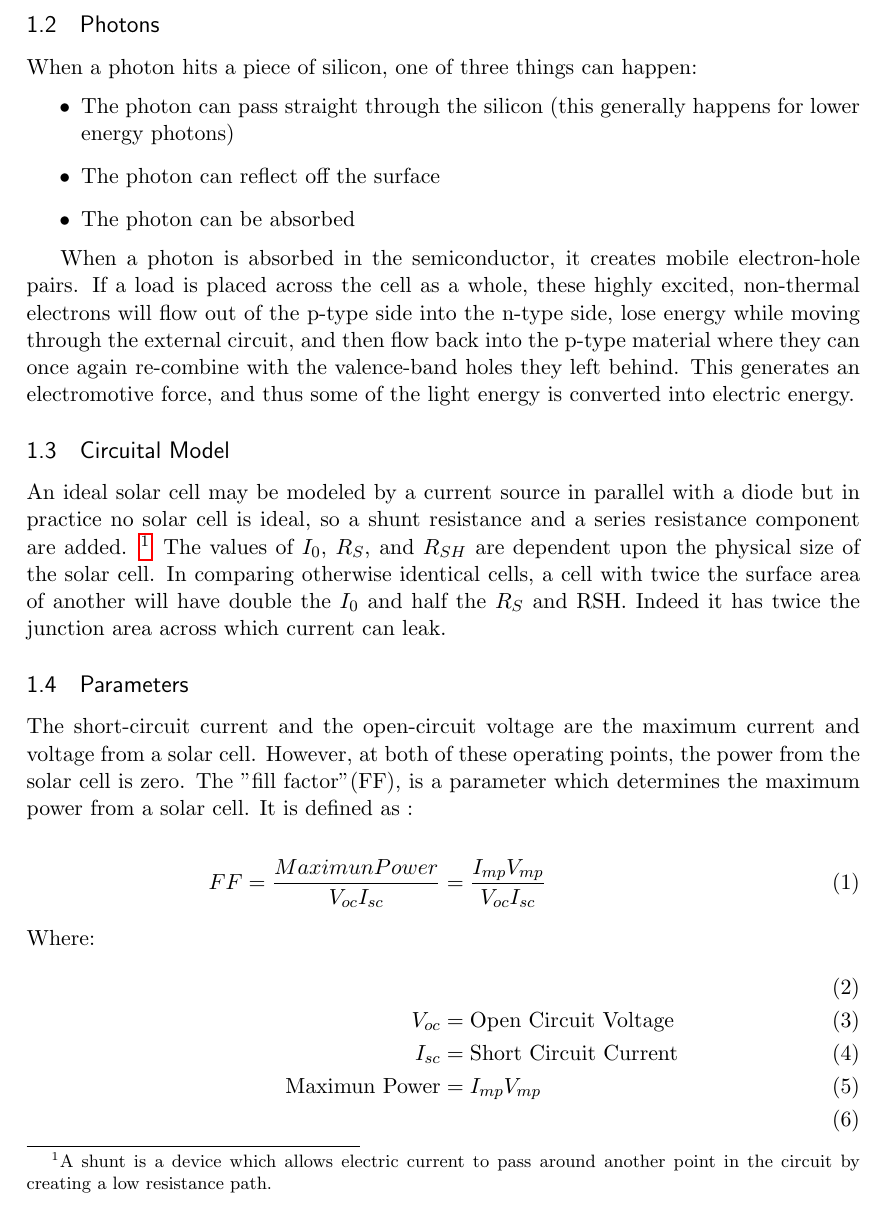
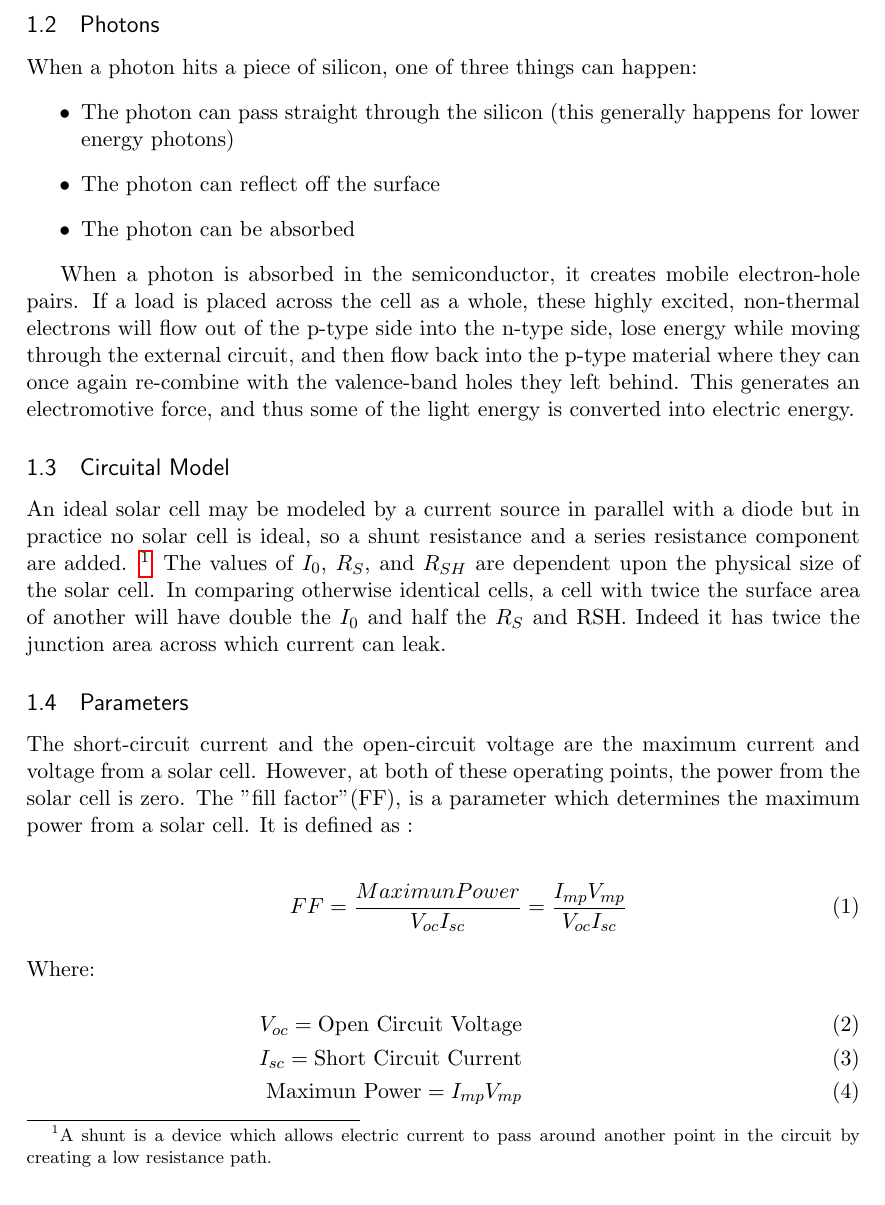
Before and after one commit to siscia/solar-project, a LaTeX document (tex-presentation.tex): part of page 2 of 10, cut so that both start at the same text. Compiled offline with pdfLaTeX.

Commit message:
iteration

```diff
--- a/tex-presentation.tex
+++ b/tex-presentation.tex
@@ -123,10 +123,10 @@ The short-circuit current and the open-circuit voltage are the maximum current a
 
 \begin{align}
 FF = \frac{MaximunPower}{V_{oc}I_{sc}}  &= \frac{I_{mp}V_{mp}}{V_{oc}I_{sc}} \\
-\intertext{Where:} \\
-V_{oc} &= \text{Open Circuit Voltage} \\
-I_{sc} &= \text{Short Circuit Current} \\
-\text{Maximun Power} &= I_{mp}V_{mp} \\
+\intertext{Where:}
+V_{oc} = \text{Open Circuit Voltage} \\
+I_{sc} = \text{Short Circuit Current} \\
+\text{Maximun Power} = I_{mp}V_{mp}
 \end{align}
 
 %
```
Also changed, not shown: tex-presentation.pdf, tex-presentation.tex (9 more changed lines).
